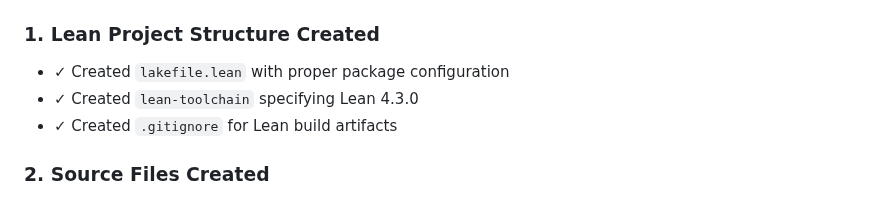
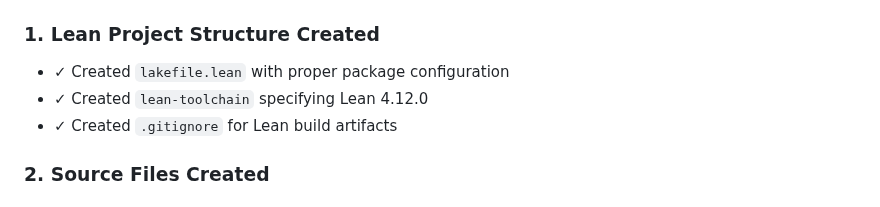
Before and after one commit to motanova84/P-NP, a Markdown page: SETUP_SUMMARY.md, the part around the change. Rendered like a GitHub page.

Commit message:
Update SETUP_SUMMARY.md
Co-authored-by: Copilot <175728472+Copilot@users.noreply.github.com>

```diff
--- a/SETUP_SUMMARY.md
+++ b/SETUP_SUMMARY.md
@@ -4,7 +4,7 @@
 
 ### 1. Lean Project Structure Created
 - ✓ Created `lakefile.lean` with proper package configuration
-- ✓ Created `lean-toolchain` specifying Lean 4.3.0
+- ✓ Created `lean-toolchain` specifying Lean 4.12.0
 - ✓ Created `.gitignore` for Lean build artifacts
 
 ### 2. Source Files Created
```
